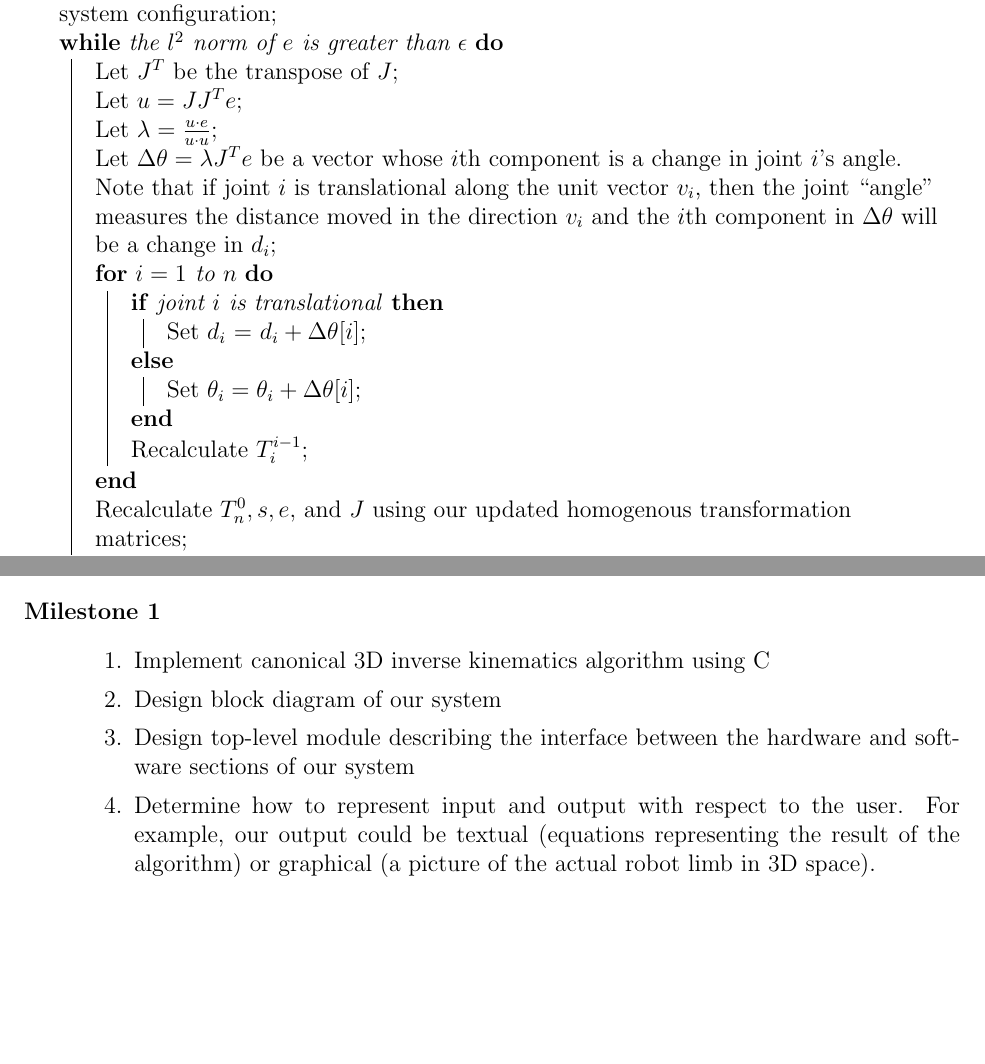
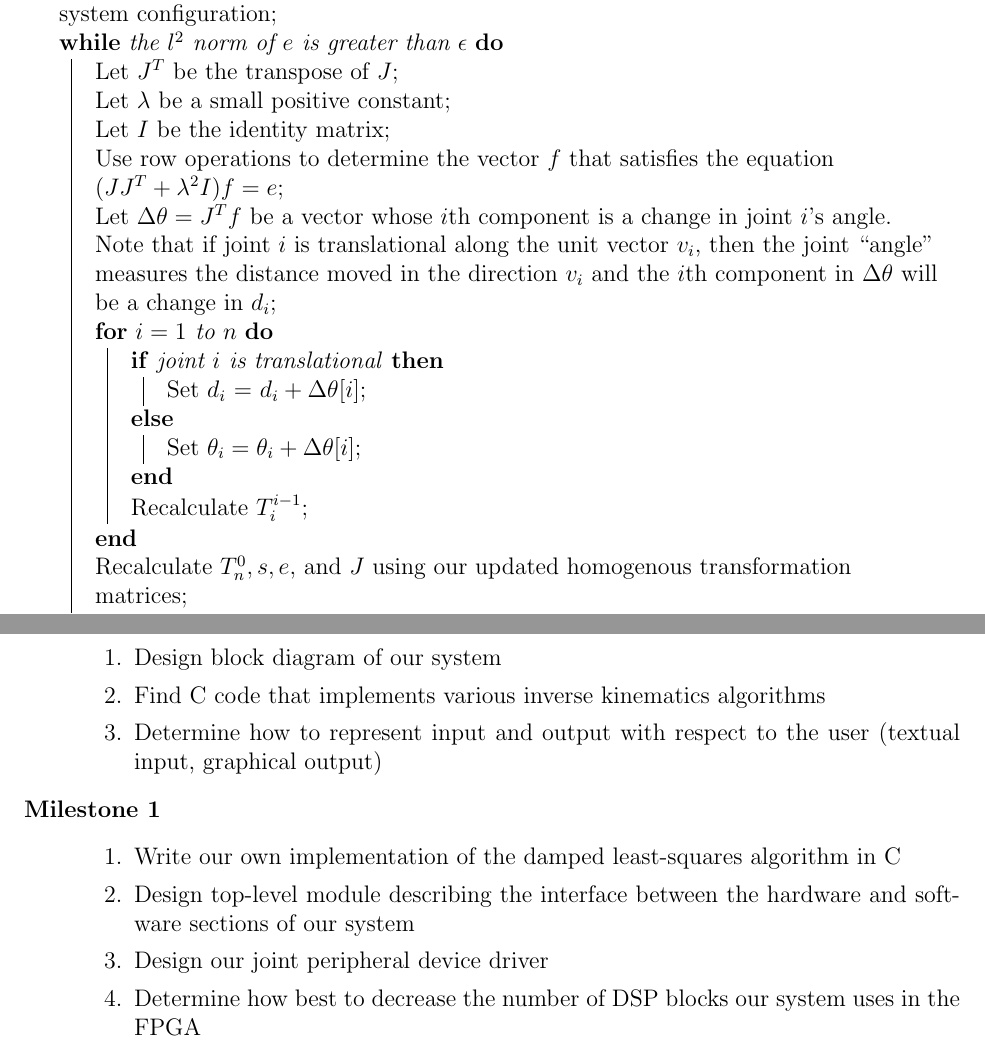
Before and after one commit to yipenghuang0302/csee4840_14, a LaTeX document (doc/design/design.tex, which reads doc/design/ik_algorithm.tex, doc/design/milestones.tex): two parts of pages 4 and 8 of 9 before the commit and two parts of pages 4 and 9 of 9 after it, joined at a grey line, cut so that both start at the same text, the shorter picture padded with empty space. Compiled offline with pdfLaTeX.

Commit message:
Actually added stuff this time

```diff
--- a/doc/design/ik_algorithm.tex
+++ b/doc/design/ik_algorithm.tex
@@ -51,9 +52,10 @@ Let $e = t - s$ be the desired change in the position of our end effector\;
 Let $J = JACOBIAN(T^0_1, T^1_2, \ldots, T^{n-1}_n, s)$ be the Jacobian matrix for the current system configuration\;
 \While{the $l^2$ norm of $e$ is greater than $\epsilon$}{
 	Let $J^T$ be the transpose of $J$\;
-	Let $u = JJ^T e$\;
-	Let $\lambda = \frac{u \cdot e}{u \cdot u}$\;
-	Let $\Delta \theta = \lambda J^T e$ be a vector whose $i$th component is a change in joint $i$'s angle. Note that
+	Let $\lambda$ be a small positive constant\;
+	Let $I$ be the identity matrix\;
+	Use row operations to determine the vector $f$ that satisfies the equation $(JJ^T+\lambda^2I)f = e$\;
+	Let $\Delta \theta = J^T f$ be a vector whose $i$th component is a change in joint $i$'s angle. Note that
 		if joint $i$ is translational along the unit vector $v_i$, then the joint ``angle" measures the distance
 			moved in the direction $v_i$ and the $i$th component in $\Delta \theta$ will be a change in $d_i$\;
 	\For{$i = 1$ to $n$}{
--- a/doc/design/milestones.tex
+++ b/doc/design/milestones.tex
@@ -1,13 +1,18 @@
 \section{Milestones}
 
 \begin{description}
+\item[Completed Milestones] \hfill
+\begin{enumerate}
+\item Design block diagram of our system
+\item Find C code that implements various inverse kinematics algorithms
+\item Determine how to represent input and output with respect to the user (textual input, graphical output)
+\end{enumerate}
+
 \item[Milestone 1] \hfill
 \begin{enumerate}
-\item Implement canonical 3D inverse kinematics algorithm using C
-\item Design block diagram of our system
+\item Write our own implementation of the damped least-squares algorithm in C
 \item Design top-level module describing the interface between the hardware and software sections of our system
-\item Determine how to represent input and output with respect to the user. For example,
-	our output could be textual (equations representing the result of the algorithm) or
-	graphical (a picture of the actual robot limb in 3D space).
+\item Design our joint peripheral device driver
+\item Determine how best to decrease the number of DSP blocks our system uses in the FPGA
 \end{enumerate}
 
```
Also changed, not shown: doc/design/jacobian.tex (+8 -0 lines), doc/design/dh_transform.tex (line endings or trailing spaces), doc/design/ik_algorithm.tex (3 more changed lines), doc/design/milestones.tex (6 more changed lines).
